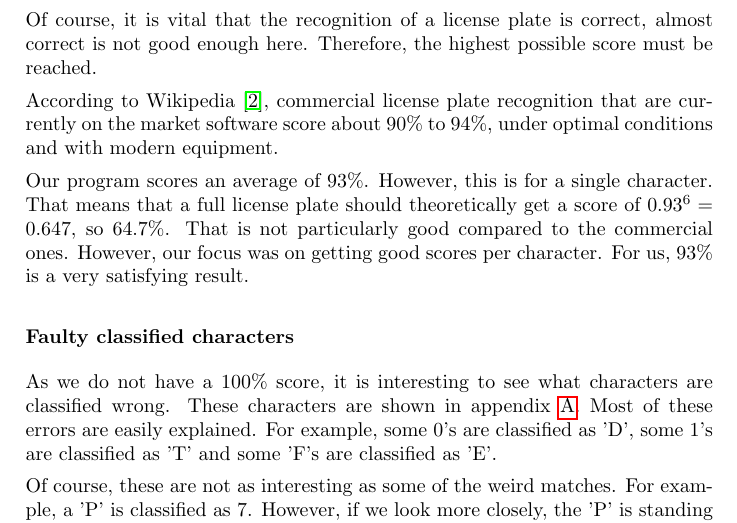
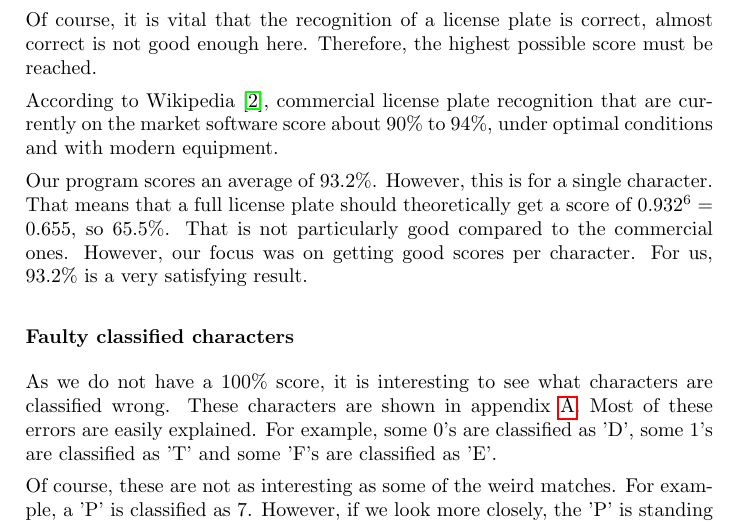
Before and after one commit to taddeus/licenseplates, a LaTeX document (docs/report.tex): part of page 13 of 19, cut so that both start at the same text. Compiled offline with pdfLaTeX.

Commit message:
Changed 93 to 93.2 procent.

```diff
--- a/docs/report.tex
+++ b/docs/report.tex
@@ -558,11 +558,11 @@ According to Wikipedia \cite{wikiplate}, commercial license plate recognition
 that are currently on the market software score about $90\%$ to $94\%$, under
 optimal conditions and with modern equipment.
 
-Our program scores an average of $93\%$. However, this is for a single
+Our program scores an average of $93.2\%$. However, this is for a single
 character. That means that a full license plate should theoretically
-get a score of $0.93^6 = 0.647$, so $64.7\%$. That is not particularly
+get a score of $0.932^6 = 0.655$, so $65.5\%$. That is not particularly
 good compared to the commercial ones. However, our focus was on getting
-good scores per character. For us, $93\%$ is a very satisfying result.
+good scores per character. For us, $93.2\%$ is a very satisfying result.
 
 \subsubsection*{Faulty classified characters}
 
```
